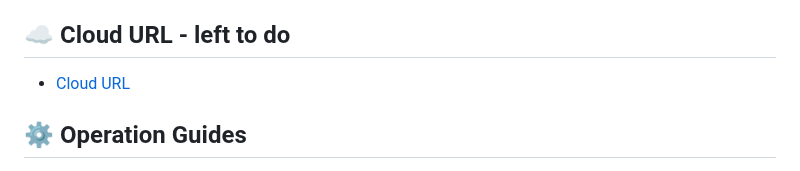
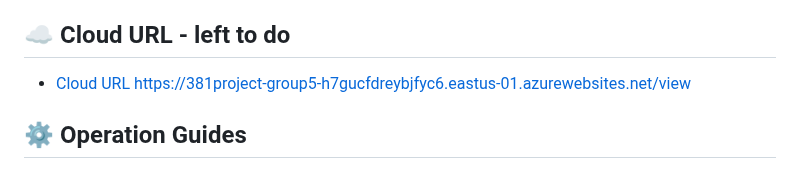
Before and after one commit to violeteye1234/Group5_COMPS350F, a Markdown page: README.md, the part around the change. Rendered like a GitHub page.

```diff
--- a/README.md
+++ b/README.md
@@ -73,7 +73,7 @@ Group info:
   - [animal.js](/models/animal.js) to define the animalSchema
 
 ## ☁️ Cloud URL - left to do
-- [Cloud URL](https://381project-group5-h7gucfdreybjfyc6.eastus-01.azurewebsites.net/view)
+- [Cloud URL](https://381project-group5-h7gucfdreybjfyc6.eastus-01.azurewebsites.net/view) https://381project-group5-h7gucfdreybjfyc6.eastus-01.azurewebsites.net/view
 
 ## ⚙️ Operation Guides
 1. If you have access to PJ's Facebook Account, you may log in and utilise the _**Sign in with Facebook**_ option. If not you may utilise:
```
